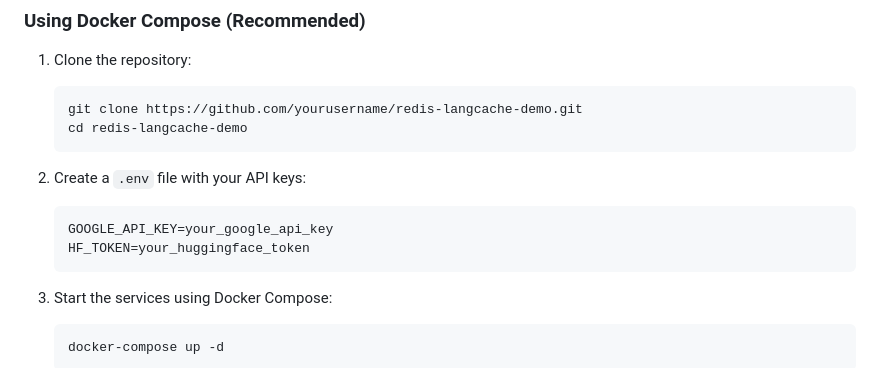
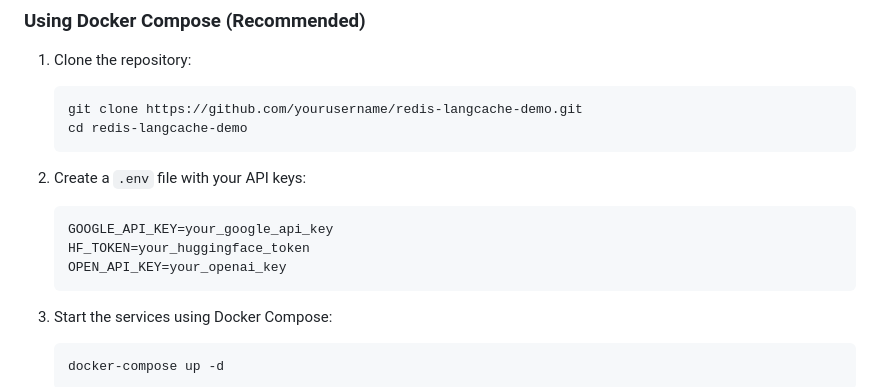
Before and after one commit to mminichino/LangCache-Private-Preview-Implementation, a Markdown page: README.md, the part around the change. GitHub-like rendering.

````diff
--- a/README.md
+++ b/README.md
@@ -58,6 +58,7 @@ The application consists of several components:
    ```
    GOOGLE_API_KEY=your_google_api_key
    HF_TOKEN=your_huggingface_token
+   OPEN_API_KEY=your_openai_key
    ```
 
 3. Start the services using Docker Compose:
````
